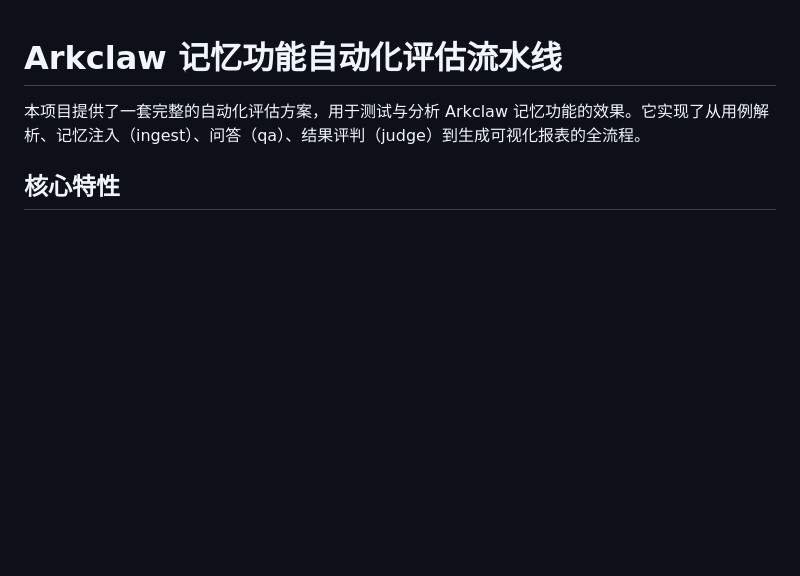
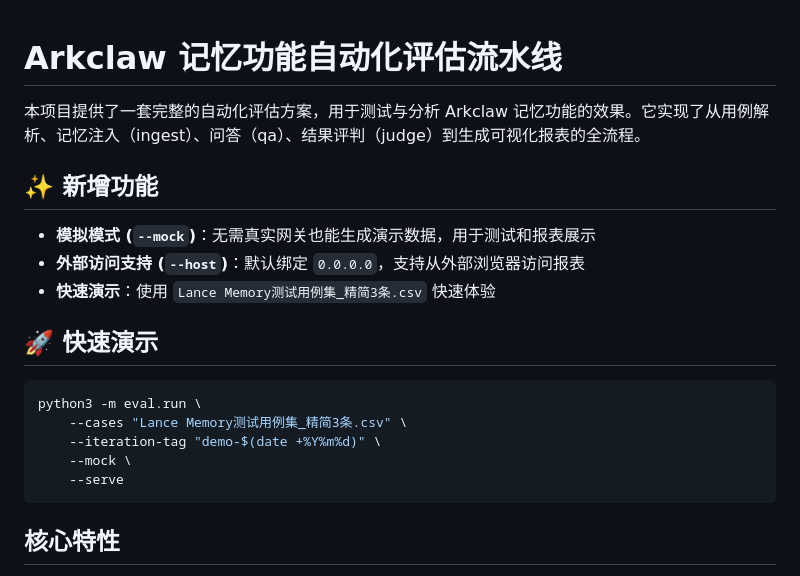
Before and after one commit to wangyixuany1234-droid/arkclaw_memory_eval, a Markdown page: README.md, the part around the change. GitHub-like rendering; blank space fills up the shorter version.

Commit message:
更新README：添加新功能说明和快速演示命令

````diff
--- a/README.md
+++ b/README.md
@@ -1,6 +1,22 @@
 # Arkclaw 记忆功能自动化评估流水线
 
 本项目提供了一套完整的自动化评估方案，用于测试与分析 Arkclaw 记忆功能的效果。它实现了从用例解析、记忆注入（ingest）、问答（qa）、结果评判（judge）到生成可视化报表的全流程。
+
+## ✨ 新增功能
+
+- **模拟模式 (`--mock`)**：无需真实网关也能生成演示数据，用于测试和报表展示
+- **外部访问支持 (`--host`)**：默认绑定 `0.0.0.0`，支持从外部浏览器访问报表
+- **快速演示**：使用 `Lance Memory测试用例集_精简3条.csv` 快速体验
+
+## 🚀 快速演示
+
+```bash
+python3 -m eval.run \
+    --cases "Lance Memory测试用例集_精简3条.csv" \
+    --iteration-tag "demo-$(date +%Y%m%d)" \
+    --mock \
+    --serve
+```
 
 ## 核心特性
 
````
